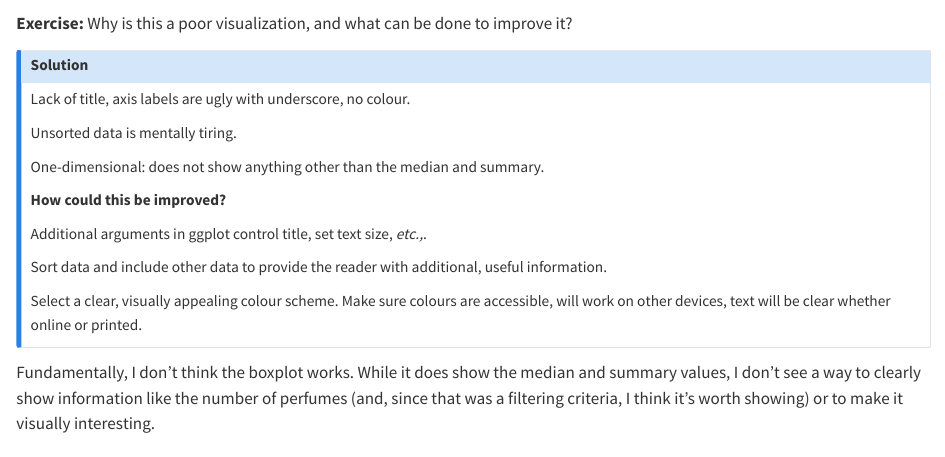
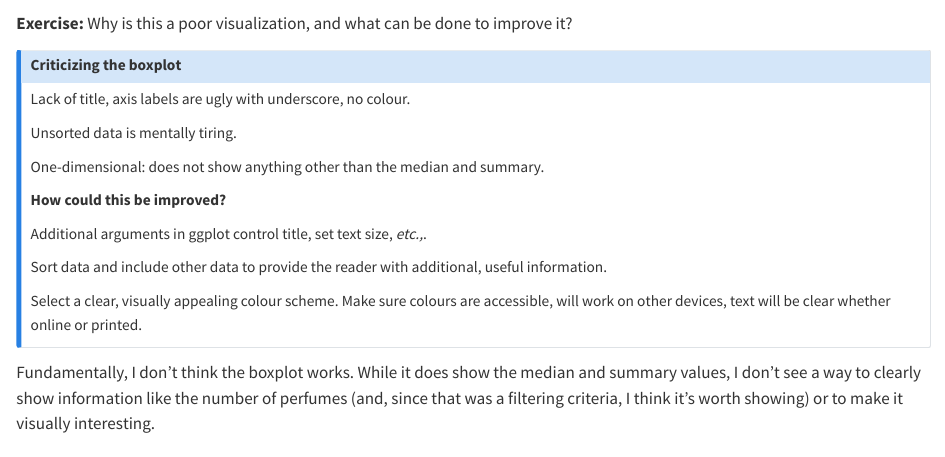
Before and after one commit to MattBixley/visualization_day, a Quarto document (viz_start_to_finish.qmd): the page in a window 1100 px wide, from 8270 px down. Rendered offline with R 4.5, knitr and Pandoc in place of Quarto, with nearby package versions; some code elsewhere in the file could not run offline; long lines of code are wrapped.

Commit message:
fixing callout boxes

```diff
--- a/viz_start_to_finish.qmd
+++ b/viz_start_to_finish.qmd
@@ -297,7 +297,8 @@ ggplot(data = perfume_brand_data,
 
 **Exercise:** Why is this a poor visualization, and what can be done to improve it?
 
-::: {.callout-Solution collapse="TRUE"}
+::: {.callout-Solution collapse="true"}
+## Criticizing the boxplot
 Lack of title, axis labels are ugly with underscore, no colour.
 
 Unsorted data is mentally tiring.
```
Also changed, not shown: docs/search.json, 21 other files.
